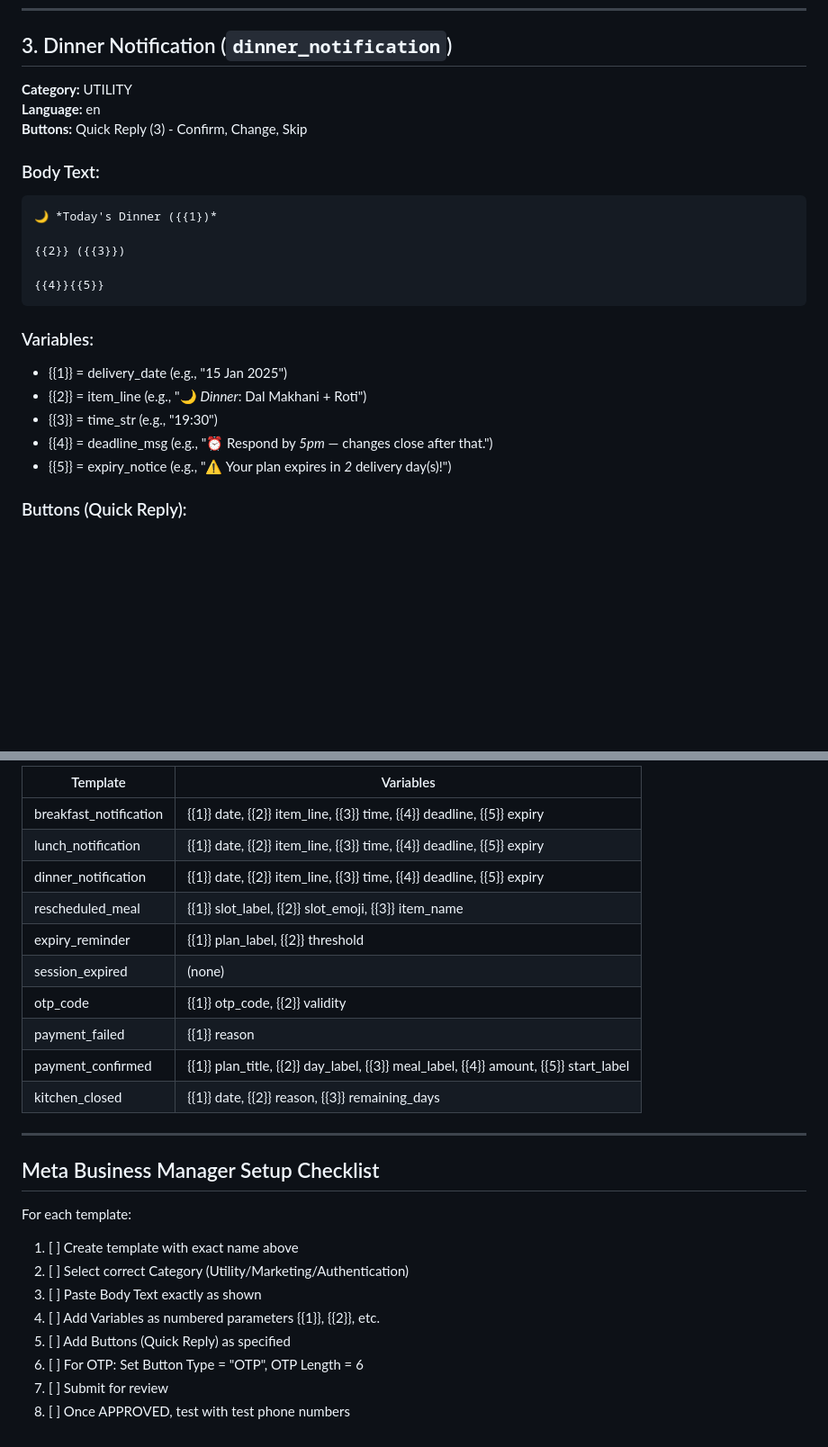
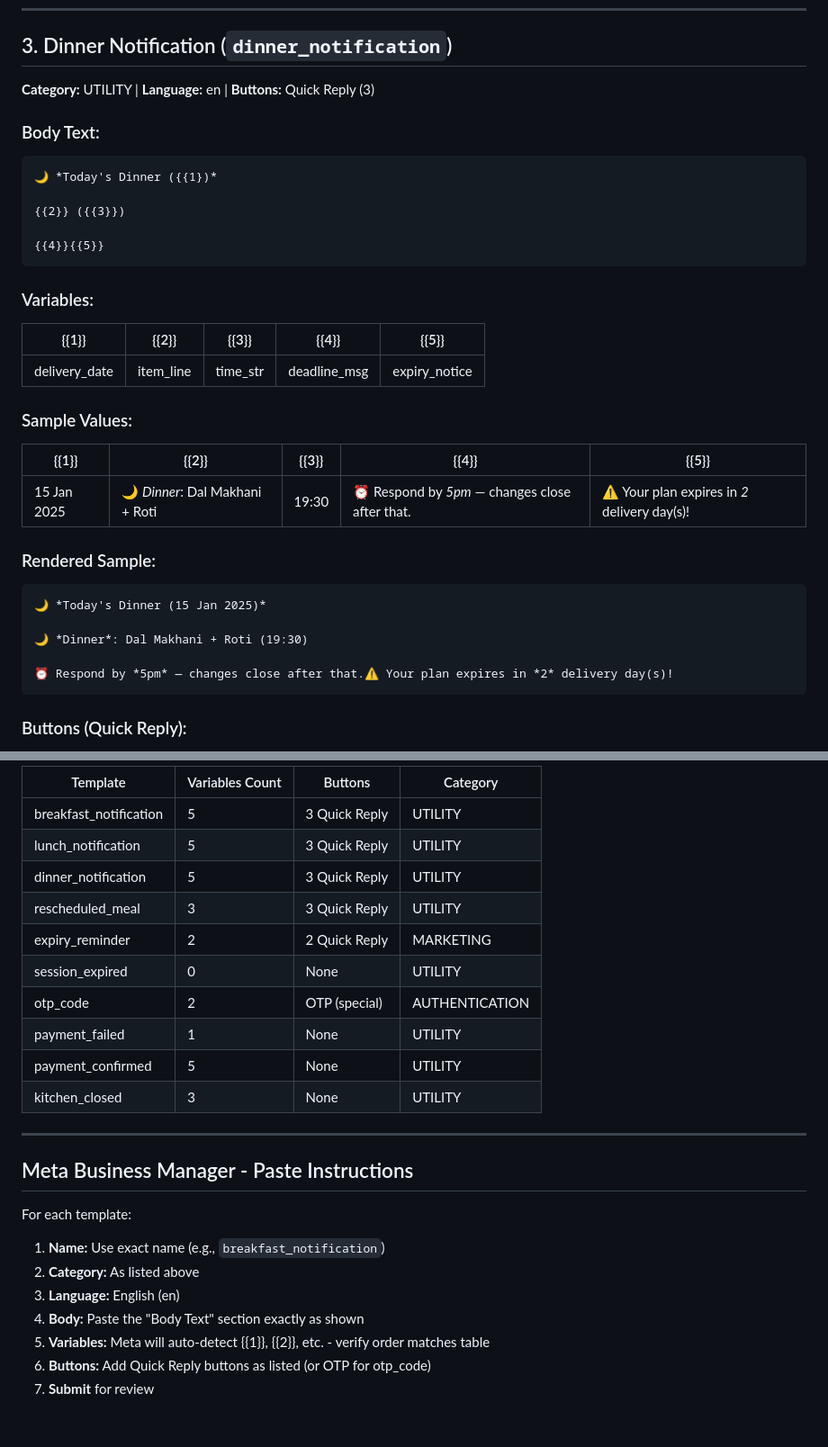
Before and after one commit to afr4z/fitfuel-official, a Markdown page: templates-body.md, 2 parts joined by grey strips. Shown at 90% size. Drawn GitHub-style; blank space fills up the shorter version.

````diff
--- a/templates-body.md
+++ b/templates-body.md
@@ -64,9 +84,7 @@
 
 ## 3. Dinner Notification (`dinner_notification`)
 
-**Category:** UTILITY
-**Language:** en
-**Buttons:** Quick Reply (3) - Confirm, Change, Skip
+**Category:** UTILITY | **Language:** en | **Buttons:** Quick Reply (3)
 
 ### Body Text:
 
@@ -79,10 +97,22 @@
 ```
 
 ### Variables:
-- {{1}} = delivery_date (e.g., "15 Jan 2025")
-- {{2}} = item_line (e.g., "🌙 *Dinner*: Dal Makhani + Roti")
-- {{3}} = time_str (e.g., "19:30")
-- {{4}} = deadline_msg (e.g., "⏰ Respond by *5pm* — changes close after that.")
-- {{5}} = expiry_notice (e.g., "⚠️ Your plan expires in *2* delivery day(s)!")
+| {{1}} | {{2}} | {{3}} | {{4}} | {{5}} |
+|-------|-------|-------|-------|-------|
+| delivery_date | item_line | time_str | deadline_msg | expiry_notice |
+
+### Sample Values:
+| {{1}} | {{2}} | {{3}} | {{4}} | {{5}} |
+|-------|-------|-------|-------|-------|
+| 15 Jan 2025 | 🌙 *Dinner*: Dal Makhani + Roti | 19:30 | ⏰ Respond by *5pm* — changes close after that. | ⚠️ Your plan expires in *2* delivery day(s)! |
+
+### Rendered Sample:
+```
+🌙 *Today's Dinner (15 Jan 2025)*
+
+🌙 *Dinner*: Dal Makhani + Roti (19:30)
+
+⏰ Respond by *5pm* — changes close after that.⚠️ Your plan expires in *2* delivery day(s)!
+```
 
 ### Buttons (Quick Reply):
@@ -271,27 +387,26 @@ We'll be back the next working day! 🙏
 
-| Template | Variables |
-|----------|-----------|
-| breakfast_notification | {{1}} date, {{2}} item_line, {{3}} time, {{4}} deadline, {{5}} expiry |
-| lunch_notification | {{1}} date, {{2}} item_line, {{3}} time, {{4}} deadline, {{5}} expiry |
-| dinner_notification | {{1}} date, {{2}} item_line, {{3}} time, {{4}} deadline, {{5}} expiry |
-| rescheduled_meal | {{1}} slot_label, {{2}} slot_emoji, {{3}} item_name |
-| expiry_reminder | {{1}} plan_label, {{2}} threshold |
-| session_expired | (none) |
-| otp_code | {{1}} otp_code, {{2}} validity |
-| payment_failed | {{1}} reason |
-| payment_confirmed | {{1}} plan_title, {{2}} day_label, {{3}} meal_label, {{4}} amount, {{5}} start_label |
-| kitchen_closed | {{1}} date, {{2}} reason, {{3}} remaining_days |
+| Template | Variables Count | Buttons | Category |
+|----------|-----------------|---------|----------|
+| breakfast_notification | 5 | 3 Quick Reply | UTILITY |
+| lunch_notification | 5 | 3 Quick Reply | UTILITY |
+| dinner_notification | 5 | 3 Quick Reply | UTILITY |
+| rescheduled_meal | 3 | 3 Quick Reply | UTILITY |
+| expiry_reminder | 2 | 2 Quick Reply | MARKETING |
+| session_expired | 0 | None | UTILITY |
+| otp_code | 2 | OTP (special) | AUTHENTICATION |
+| payment_failed | 1 | None | UTILITY |
+| payment_confirmed | 5 | None | UTILITY |
+| kitchen_closed | 3 | None | UTILITY |
 
 ---
 
-## Meta Business Manager Setup Checklist
+## Meta Business Manager - Paste Instructions
 
 For each template:
-1. [ ] Create template with exact name above
-2. [ ] Select correct Category (Utility/Marketing/Authentication)
-3. [ ] Paste Body Text exactly as shown
-4. [ ] Add Variables as numbered parameters {{1}}, {{2}}, etc.
-5. [ ] Add Buttons (Quick Reply) as specified
-6. [ ] For OTP: Set Button Type = "OTP", OTP Length = 6
-7. [ ] Submit for review
-8. [ ] Once APPROVED, test with test phone numbers
+1. **Name:** Use exact name (e.g., `breakfast_notification`)
+2. **Category:** As listed above
+3. **Language:** English (en)
+4. **Body:** Paste the "Body Text" section exactly as shown
+5. **Variables:** Meta will auto-detect {{1}}, {{2}}, etc. - verify order matches table
+6. **Buttons:** Add Quick Reply buttons as listed (or OTP for otp_code)
+7. **Submit** for review
````
Also changed, not shown: other parts of templates-body.md (+178 -72 lines).
